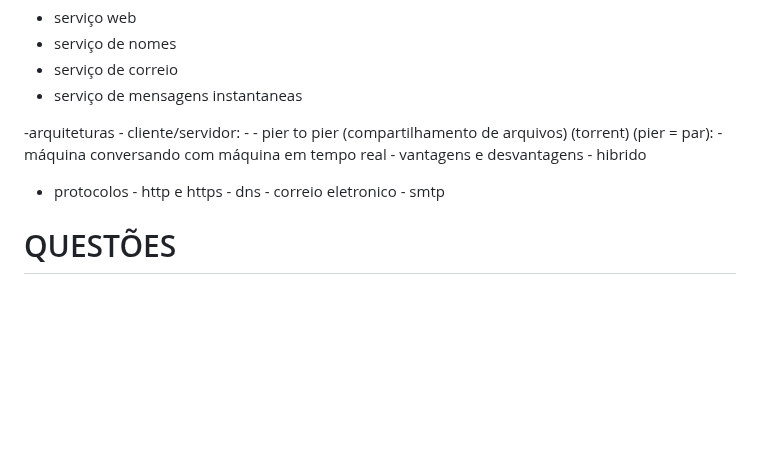
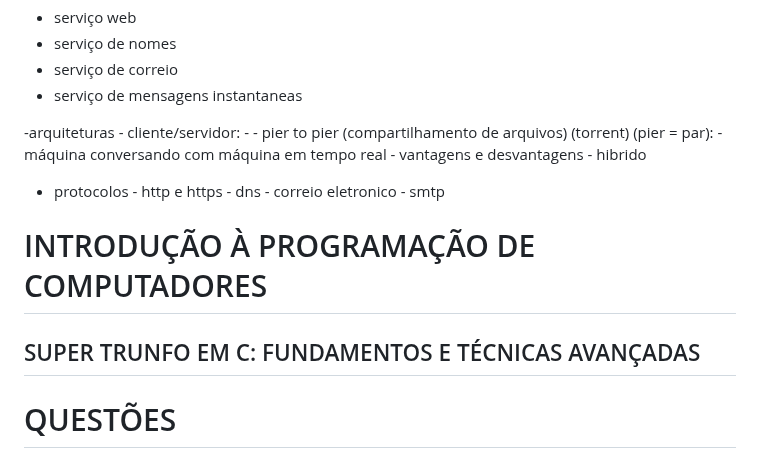
Before and after one commit to PedroGMSdev/ESTUDANDO, a Markdown page: Tecnólogo ESTÁCIO - Análise e Desenvolvimento de Sistemas/anotacoes.md, the part around the change. Rendered like a GitHub page; blank space fills up the shorter version.

```diff
--- a/Tecnólogo ESTÁCIO - Análise e Desenvolvimento de Sistemas/anotacoes.md
+++ b/Tecnólogo ESTÁCIO - Análise e Desenvolvimento de Sistemas/anotacoes.md
@@ -251,6 +251,12 @@ OBS.: a primeira rede de internet foi a ARPANet.
 
 
 
+# INTRODUÇÃO À PROGRAMAÇÃO DE COMPUTADORES
+
+## SUPER TRUNFO EM C: FUNDAMENTOS E TÉCNICAS AVANÇADAS
+
+
+
 # QUESTÕES
 **----------------------------------CORRIGINDO QUESTÕES--------------------------------------------**
 ## FUNDAMENTOS DE REDES DE COMPUTADORES
```
